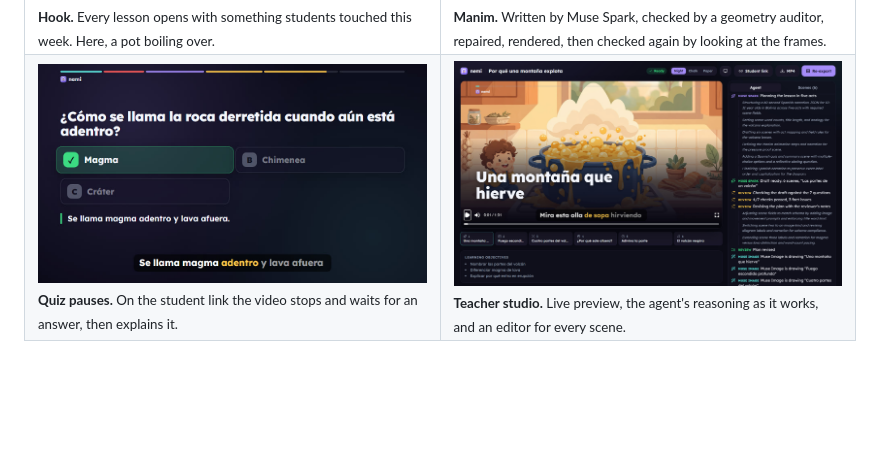
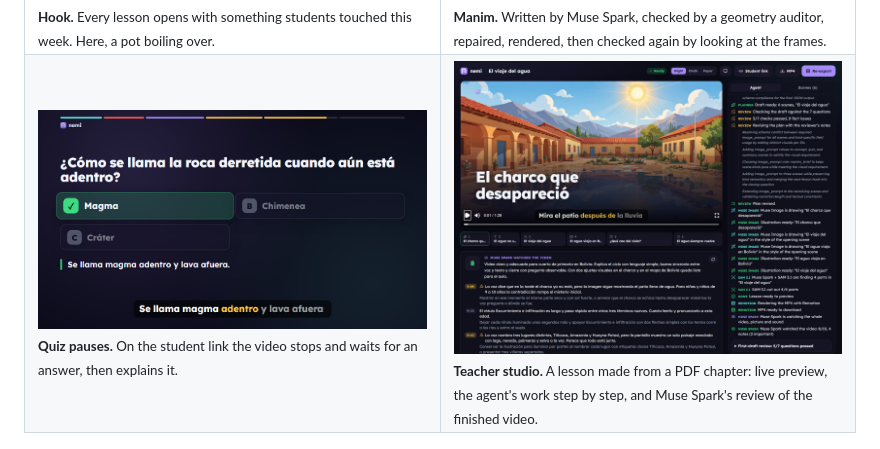
Before and after one commit to nema1502/nemi, a Markdown page: README.md, the part around the change. Rendered like a GitHub page; pictures changed too: docs/media/studio.jpg; blank space fills up the shorter version.

Commit message:
Fresh studio screenshot and event kit image
The studio shot is a lesson made from a PDF chapter in the deployed app,
with the agent log and Muse Spark's review of the finished video. The
event image uses the corrected story layout.

```diff
--- a/README.md
+++ b/README.md
@@ -64,7 +64,7 @@ and hands the teacher a live editor before anything reaches the class.
   </tr>
   <tr>
     <td width="50%"><img src="docs/media/quiz.jpg" alt="Quiz scene"><br><sub><b>Quiz pauses.</b> On the student link the video stops and waits for an answer, then explains it.</sub></td>
-    <td width="50%"><img src="docs/media/studio.jpg" alt="Teacher studio"><br><sub><b>Teacher studio.</b> Live preview, the agent's reasoning as it works, and an editor for every scene.</sub></td>
+    <td width="50%"><img src="docs/media/studio.jpg" alt="Teacher studio"><br><sub><b>Teacher studio.</b> A lesson made from a PDF chapter: live preview, the agent's work step by step, and Muse Spark's review of the finished video.</sub></td>
   </tr>
 </table>
 
```
